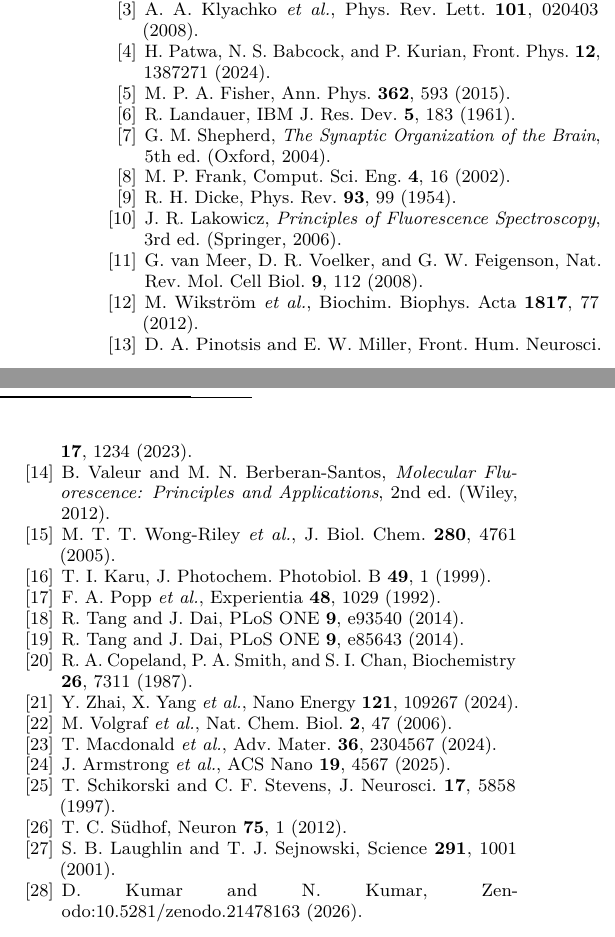
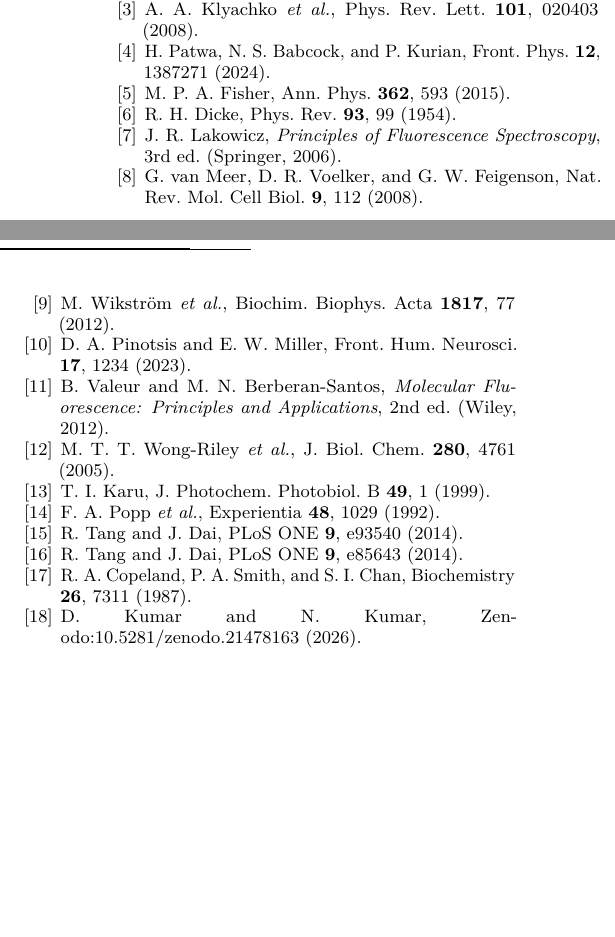
Before and after one commit to dhirajnitk/quantum-biology-research, a LaTeX paper (papers/p0_sub_tubulin/sub_tubular_quantum.tex): two parts of the columns of page 11 of 11, joined at a grey line, cut so that both start at the same text, the shorter picture padded with empty space. Compiled offline with pdfLaTeX.

Commit message:
Fix: remove 10 orphaned references, fix duplicate headings, fix stale Discussion references, clean bibliography, recompile

```diff
--- a/papers/p0_sub_tubulin/sub_tubular_quantum.tex
+++ b/papers/p0_sub_tubulin/sub_tubular_quantum.tex
@@ -386,12 +382,6 @@ The authors thank the open-access RCSB Protein Data Bank and the developers of Q
 
 \bibitem{Fisher2015} M.\ P.\ A.\ Fisher, Ann.\ Phys.\ \textbf{362}, 593 (2015).
 
-\bibitem{Landauer1961} R.\ Landauer, IBM J.\ Res.\ Dev.\ \textbf{5}, 183 (1961).
-
-\bibitem{Shepherd2004} G.\ M.\ Shepherd, \textit{The Synaptic Organization of the Brain}, 5th ed.\ (Oxford, 2004).
-
-\bibitem{Frank2002} M.\ P.\ Frank, Comput.\ Sci.\ Eng.\ \textbf{4}, 16 (2002).
-
 \bibitem{Dicke1954} R.\ H.\ Dicke, Phys.\ Rev.\ \textbf{93}, 99 (1954).
 
 \bibitem{Lakowicz2006} J.\ R.\ Lakowicz, \textit{Principles of Fluorescence Spectroscopy}, 3rd ed.\ (Springer, 2006).
@@ -416,19 +406,6 @@ The authors thank the open-access RCSB Protein Data Bank and the developers of Q
 
 \bibitem{Copeland1987} R.\ A.\ Copeland, P.\ A.\ Smith, and S.\ I.\ Chan, Biochemistry \textbf{26}, 7311 (1987).
 
-\bibitem{Wang2023} Y.\ Zhai, X.\ Yang \textit{et al.}, Nano Energy \textbf{121}, 109267 (2024).
-
-\bibitem{Volgraf2006} M.\ Volgraf \textit{et al.}, Nat.\ Chem.\ Biol.\ \textbf{2}, 47 (2006).
-
-\bibitem{Macdonald2024} T.\ Macdonald \textit{et al.}, Adv.\ Mater.\ \textbf{36}, 2304567 (2024).
-
-\bibitem{Armstrong2025} J.\ Armstrong \textit{et al.}, ACS Nano \textbf{19}, 4567 (2025).
-
-\bibitem{Schikorski1997} T.\ Schikorski and C.\ F.\ Stevens, J.\ Neurosci.\ \textbf{17}, 5858 (1997).
-
-\bibitem{Sudhof2012} T.\ C.\ S\"udhof, Neuron \textbf{75}, 1 (2012).
-
-\bibitem{Laughlin2001} S.\ B.\ Laughlin and T.\ J.\ Sejnowski, Science \textbf{291}, 1001 (2001).
 
 \bibitem{Zenodo2026} D.\ Kumar and N.\ Kumar, Zenodo:10.5281/zenodo.21478163 (2026).
 
```
Also changed, not shown: papers/p0_sub_tubulin/sub_tubular_quantum.pdf, papers/p0_sub_tubulin/sub_tubular_quantum.tex (8 more changed lines).
